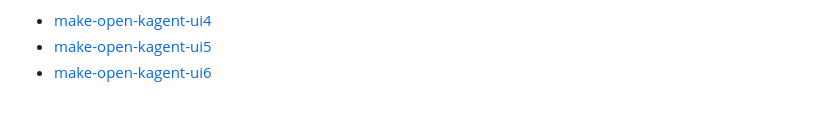
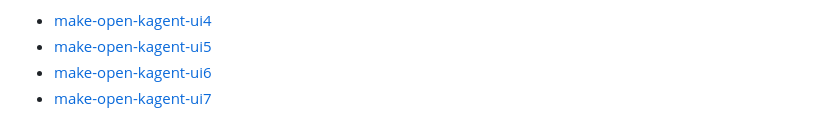
Before and after one commit to Shkirmantsev/AgenticNativePlatform, a Markdown page: README.md, the part around the change. Drawn GitHub-style.

Commit message:
Extend Readme file

```diff
--- a/README.md
+++ b/README.md
@@ -749,3 +749,4 @@ And other steps:
 - [make-open-kagent-ui4](.assets/kagent-ui4.png)
 - [make-open-kagent-ui5](.assets/kagent-ui5.png)
 - [make-open-kagent-ui6](.assets/kagent-ui6.png)
+- [make-open-kagent-ui7](.assets/kagent-ui7.png)
```
Also changed, not shown: docs/OPERATIONS.md (+6 -0 lines), docs/commands.md (+6 -13 lines).
